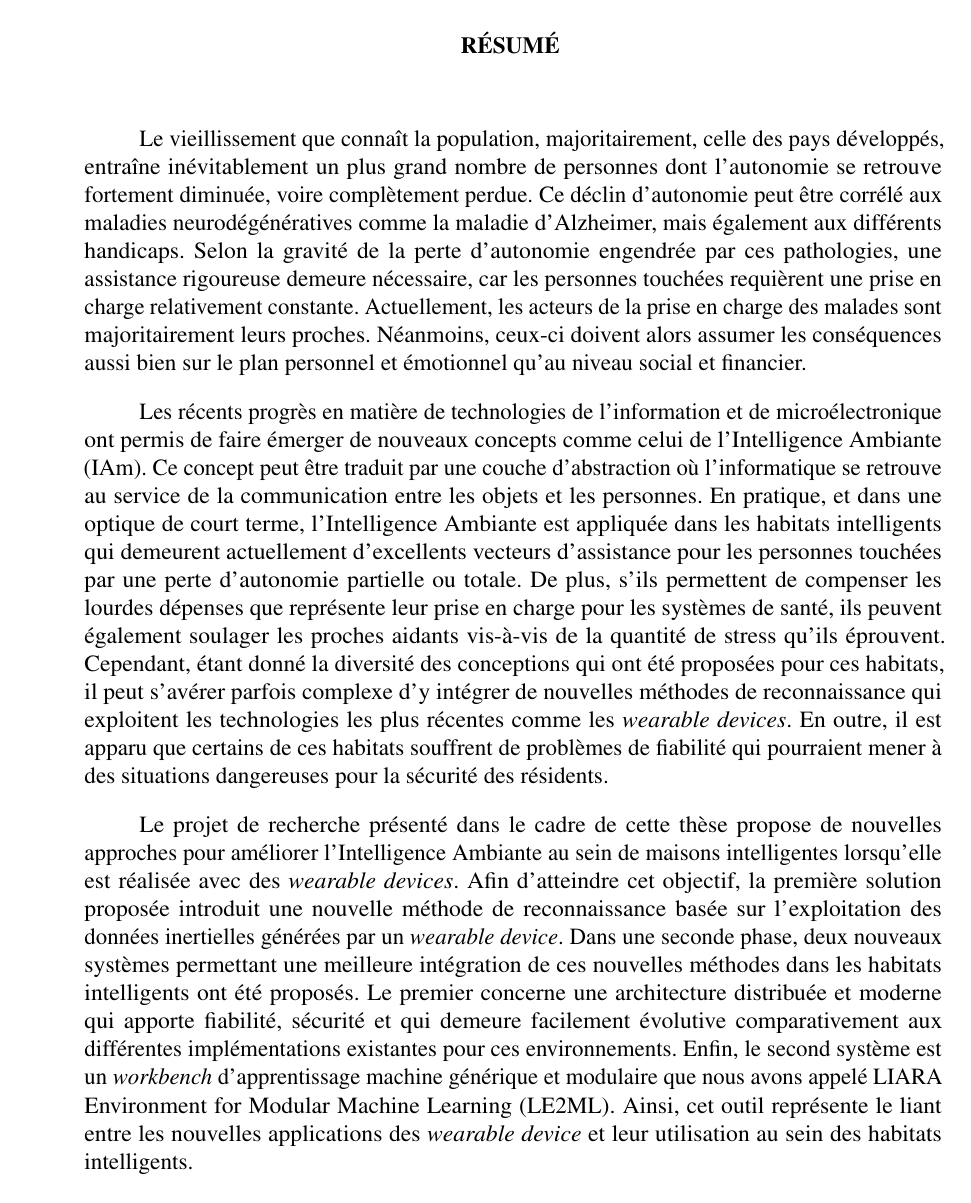
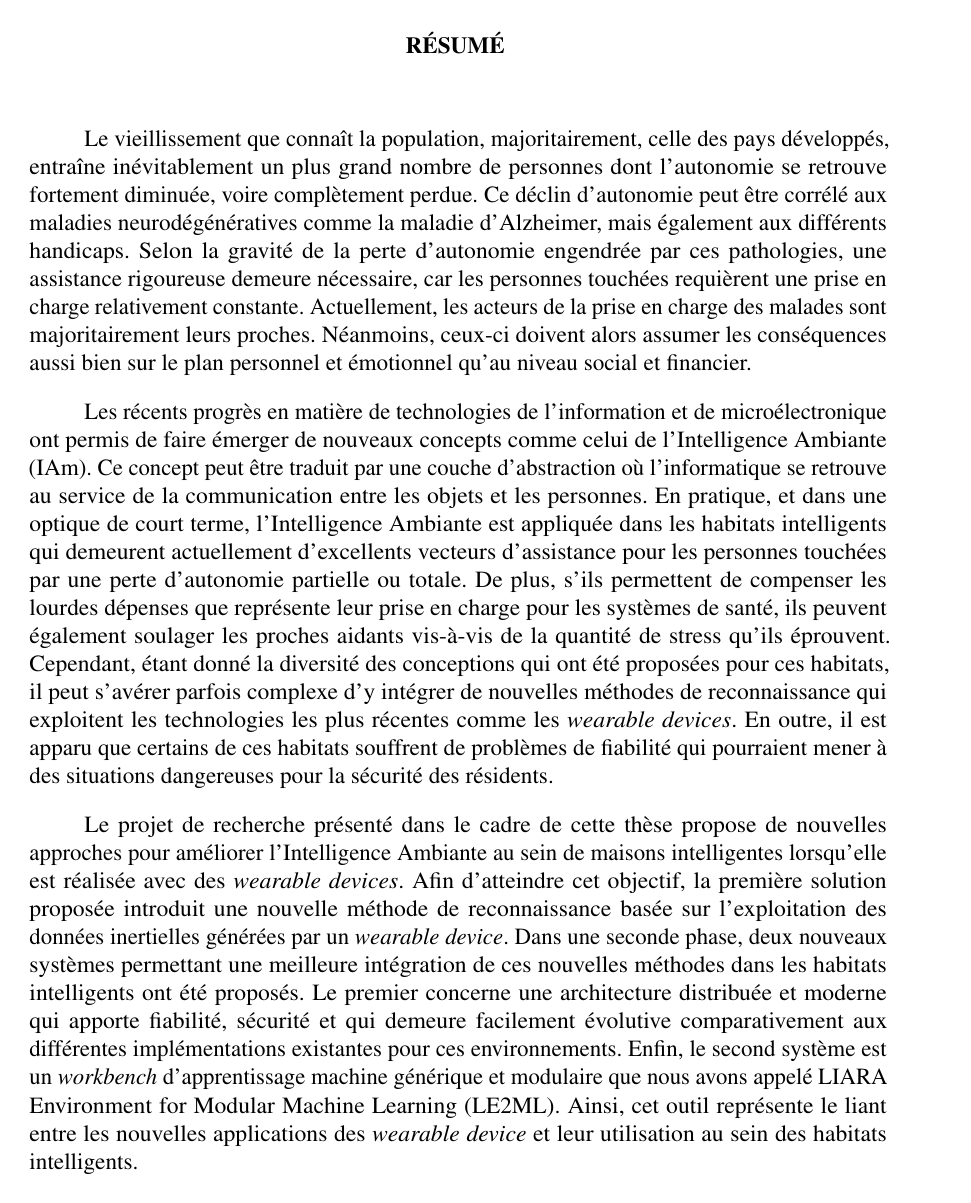
Before and after one commit to FlorentinTh/PhD-Thesis, a LaTeX thesis (src/main.tex): page 3 of 252. The pictures show the PDF file src/main.pdf that the author committed with the source.

Commit message:
Add twoside option for print.

```diff
--- a/src/main.tex
+++ b/src/main.tex
@@ -51,14 +51,18 @@
 %% Page préliminaires
 %%%%%%%%%%%%%%%%%%%%%
 \opening
-
+\let\cleardoublepage\clearpage
 \include{content/resume}
+\let\cleardoublepage\clearpage
 \tableofcontents
 \listoftables
 \listoffigures
 % \listofalgorithms
+\let\cleardoublepage\clearpage
 \listofacro
+\let\cleardoublepage\clearpage
 \include{content/dedicace}
+\let\cleardoublepage\clearpage
 \include{content/remerciements}
 %\include{content/avant_propos}
 
@@ -67,13 +71,21 @@
 %%%%%%%%%%%%%%%%%%%%%
 \maincontent
 
+\let\cleardoublepage\clearpage
 \include{content/chapitre1}
+\let\cleardoublepage\clearpage
 \include{content/chapitre2}
+\let\cleardoublepage\clearpage
 \include{content/chapitre3}
+\let\cleardoublepage\clearpage
 \include{content/chapitre4}
+\let\cleardoublepage\clearpage
 \include{content/chapitre5}
+\let\cleardoublepage\clearpage
 \include{content/chapitre6}
+\let\cleardoublepage\clearpage
 \include{content/conclusion}
+\let\cleardoublepage\clearpage
 
 %%%%%%%%%%%%%
 %% Références
```
Also changed, not shown: src/main.pdf, src/main.tex (2 more changed lines).
